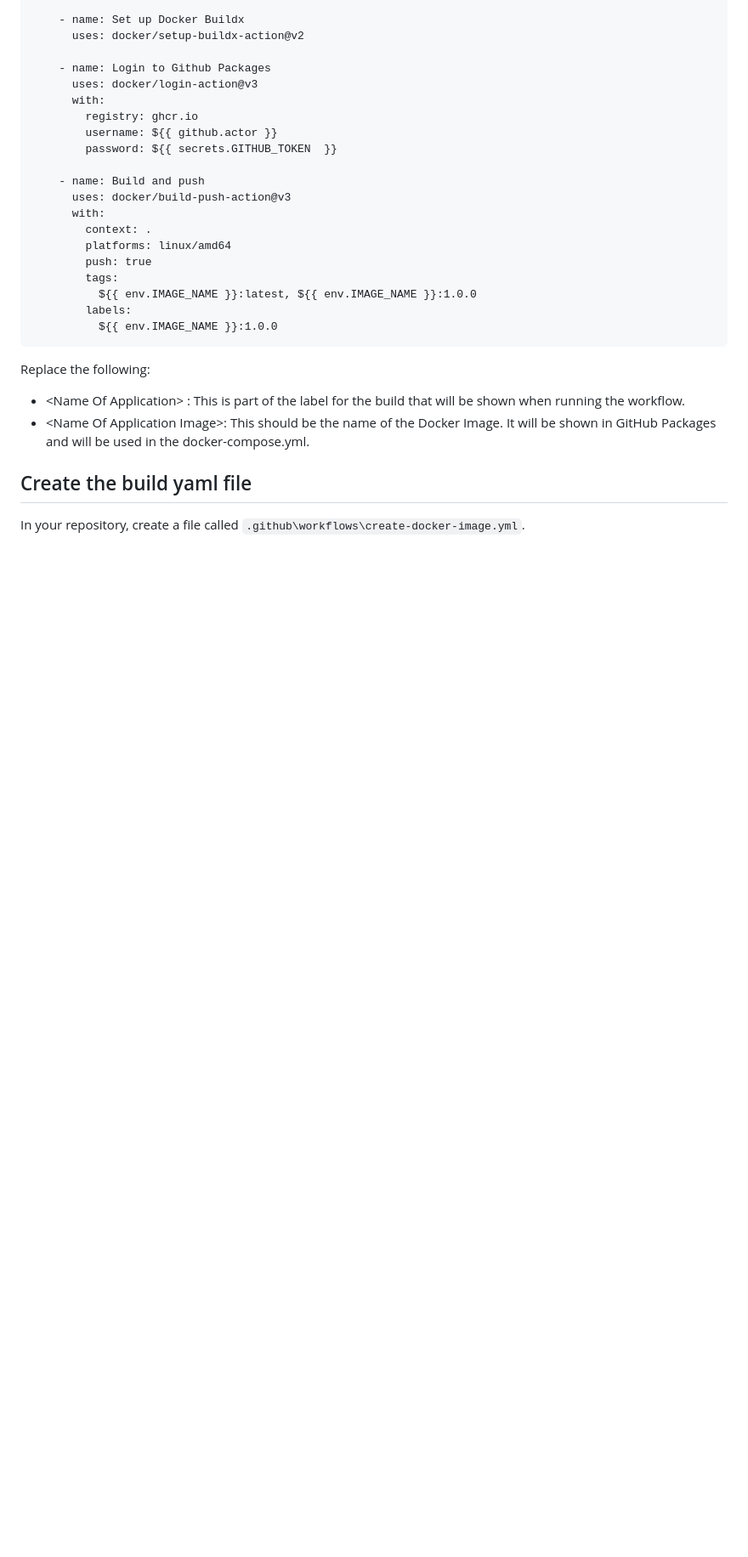
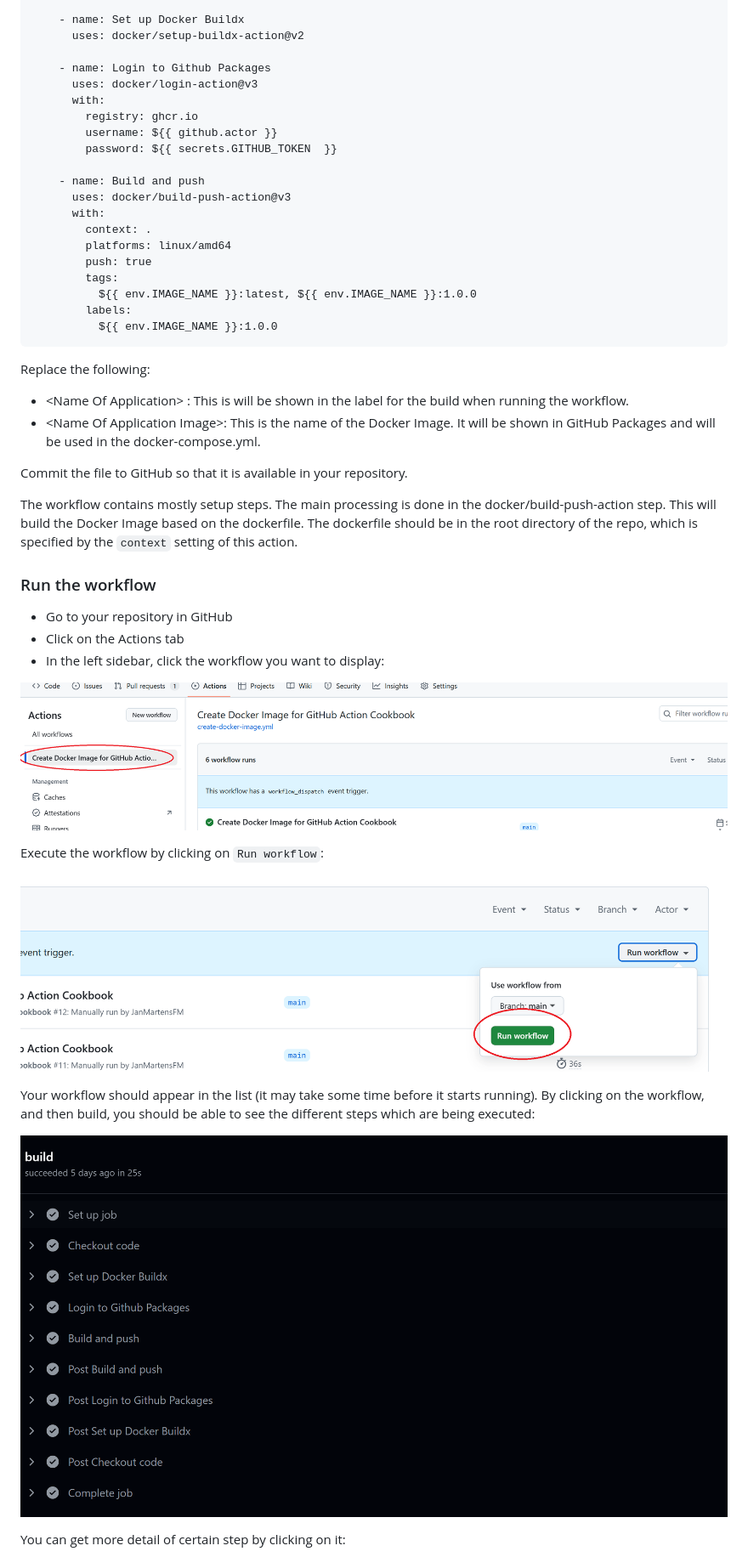
Before and after one commit to Flanders-Make-vzw/GitHubActionCookbook, a Markdown page: README.md, the part around the change printed below. Shown: that part at 85% size. Drawn GitHub-style; pictures changed too: image-1.png (added), image-2.png (added), image-3.png (added); blank space fills up the shorter version.

````diff
--- a/README.md
+++ b/README.md
@@ -79,14 +83,29 @@ jobs:
 
 Replace the following:
 
-* \<Name Of Application> : This is part of the label for the build that will be shown when running the workflow.
-* \<Name Of Application Image>: This should be the name of the Docker Image. It will be shown in GitHub Packages and will be used in the docker-compose.yml.
+* \<Name Of Application> : This is will be shown in the label for the build when running the workflow.
+* \<Name Of Application Image>: This is the name of the Docker Image. It will be shown in GitHub Packages and will be used in the docker-compose.yml.
+
+Commit the file to GitHub so that it is available in your repository.
+
+The workflow contains mostly setup steps. The main processing is done in the docker/build-push-action step. This will build the Docker Image based on the dockerfile. The dockerfile should be in the root directory of the repo, which is specified by the ```context``` setting of this action.
+
+### Run the workflow
+
+* Go to your repository in GitHub
+* Click on the Actions tab
+* In the left sidebar, click the workflow you want to display:
+
+![alt text](image-1.png)
 
 
+Execute the workflow by clicking on ```Run workflow```:
 
+![alt text](image-2.png)
 
+Your workflow should appear in the list (it may take some time before it starts running). By clicking on the workflow, and then build, you should be able to see the different steps which are being executed:
 
-## Create the build yaml file
+![alt text](image-3.png)
 
-In your repository, create a file called `.github\workflows\create-docker-image.yml`.
+You can get more detail of certain step by clicking on it:
 
````
Also changed, not shown: other parts of README.md (+16 -45 lines), image-4.png (added), image-5.png (added), image.png (added).
